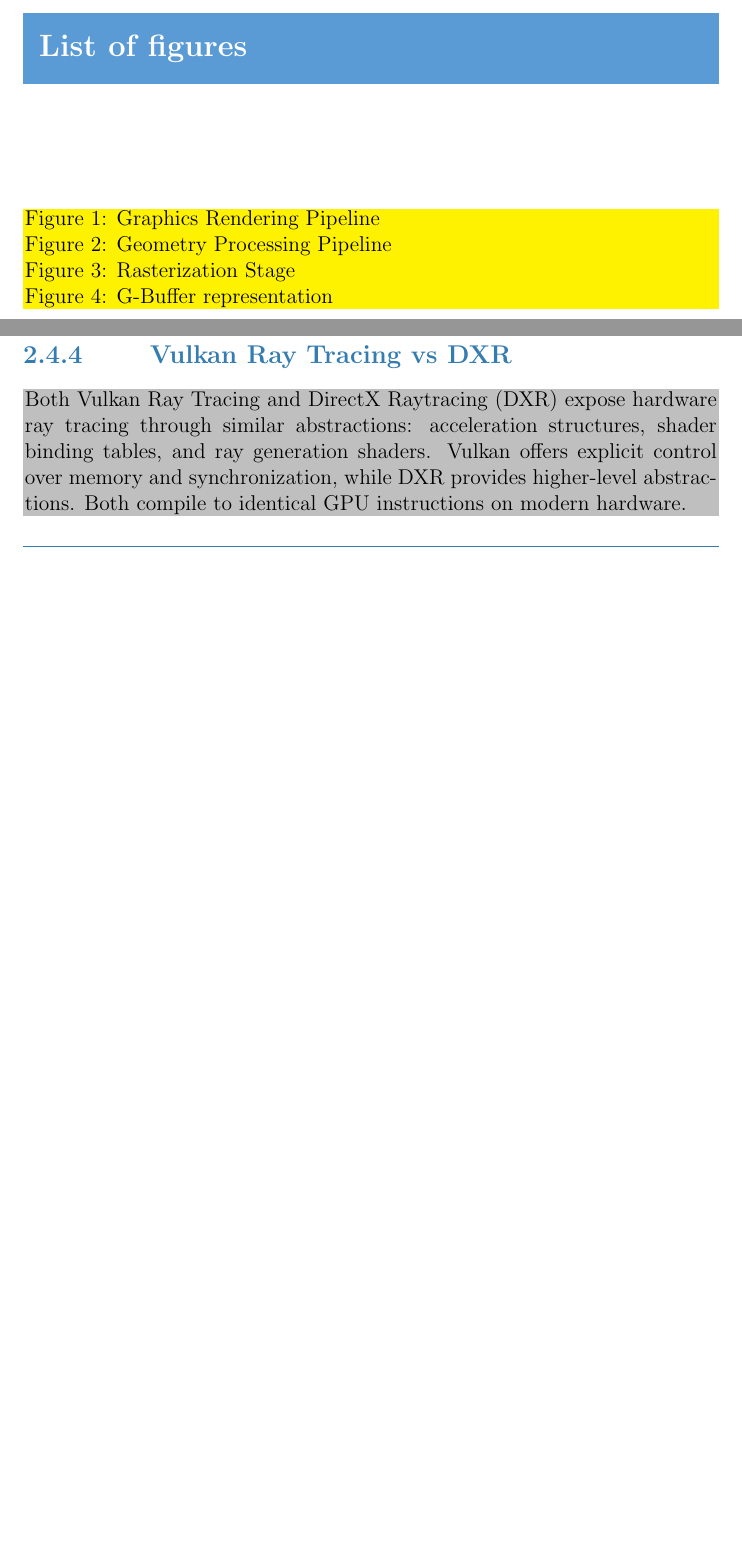
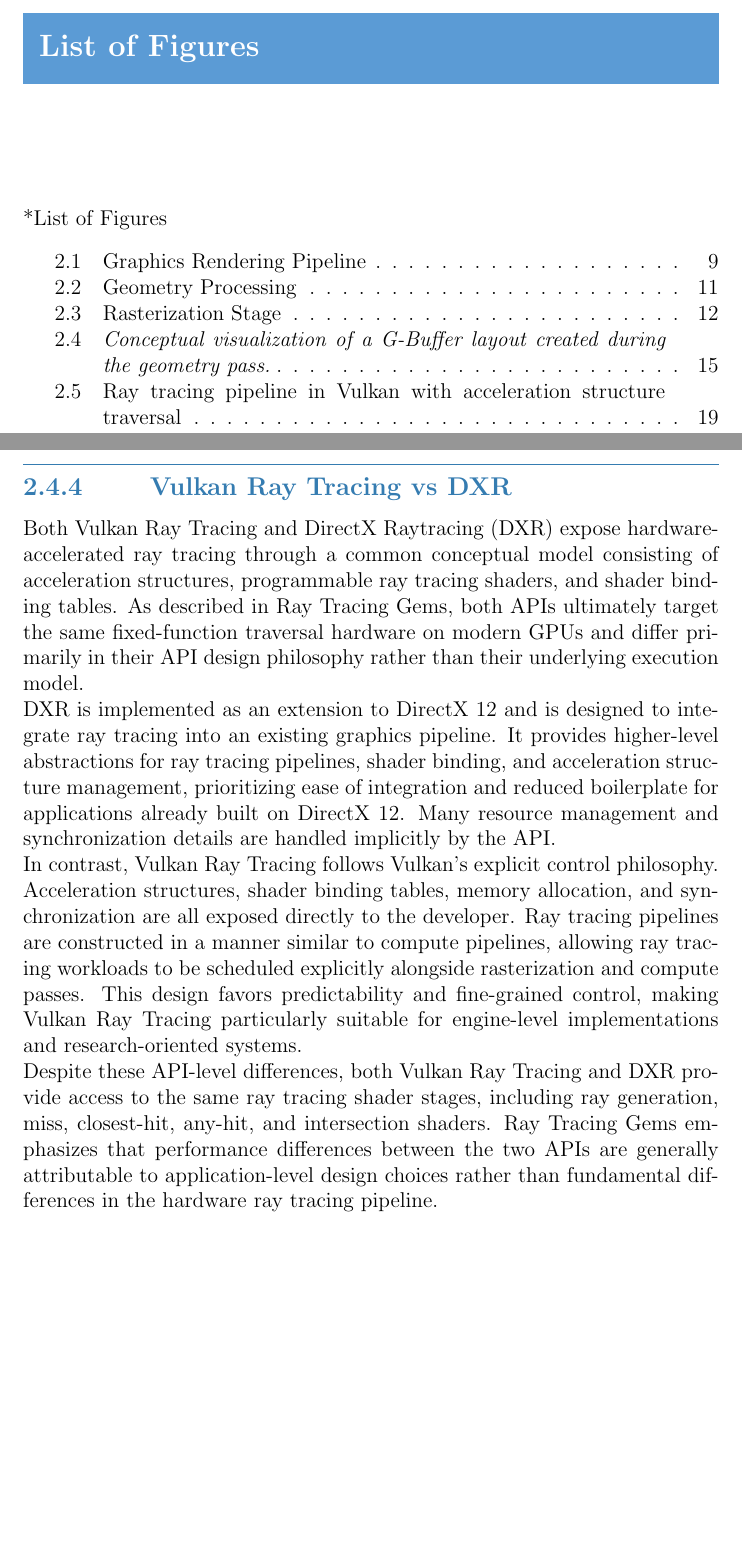
Before and after one commit to LucaDeMeyer/Gradution_Work, a LaTeX thesis (Gradwork.tex): two parts of pages 6 and 18 of 30 before the commit and two parts of pages 6 and 19 of 32 after it, joined at a grey line, cut so that both start at the same text, the shorter picture padded with empty space. The pictures show the PDF file Gradwork.pdf that the author committed with the source.

Commit message:
think large portion is semi done for draft

```diff
--- a/Gradwork.tex
+++ b/Gradwork.tex
@@ -200,23 +200,22 @@
 % -----------------------------------------------------------
 % LIST OF FIGURES
 % -----------------------------------------------------------
-\daechapterNoNum{List of figures}
+\daechapterNoNum{List of Figures}
+
+\begingroup
+\let\chapter\relax
+\listoffigures
+\endgroup
 
 
-% (Figures are automatically generated by LaTeX usually, but if you need manual lists as per template:)
-\begin{ybox}
-Figure 1: Graphics Rendering Pipeline\\
-Figure 2: Geometry Processing Pipeline\\
-Figure 3: Rasterization Stage\\
-Figure 4: G-Buffer representation
-\end{ybox}
+
 
 % -----------------------------------------------------------
 % INTRODUCTION
 % -----------------------------------------------------------
 \daechapter{Introduction}
 Hardware-accelerated ray tracing is now a mature feature of contemporary consumer GPUs, forming a standard component of real-time rendering pipelines across both high-end engines and commercial games. Rather than replacing rasterization,
- ray tracing is typically deployed selectively within hybrid pipelines, where it augments traditional techniques to improve lighting fidelity, visibility accuracy, and geometric correctness under strict performance constraints.
+ray tracing is typically deployed selectively within hybrid pipelines, where it augments traditional techniques to improve lighting fidelity, visibility accuracy, and geometric correctness under strict performance constraints.
 
 Although recent hardware generations and advanced denoising techniques have enabled real-time path-traced rendering in controlled scenarios, fully converged path tracing remains impractical for most interactive applications without aggressive
 spatio-temporal reconstruction. Consequently, modern engines rely on incremental ray tracing adoption, allocating a limited ray budget to specific effects such as shadows and reflections while retaining rasterization for primary visibility and shading.
@@ -567,13 +568,84 @@
 
 This framework forms the foundation for more advanced features such as recursive ray tracing for reflections and refractions, stochastic sampling for glossy surfaces, and global illumination.
 
+\subsection{Vulkan Ray Tracing vs DXR}%raytracing gems 1 chap3 and raytracing gems2 chap 16
+Both Vulkan Ray Tracing and DirectX Raytracing (DXR) expose hardware-accelerated ray tracing through a common conceptual model consisting of acceleration structures, programmable ray tracing shaders, and shader binding tables.
+As described in Ray Tracing Gems, both APIs ultimately target the same fixed-function traversal hardware on modern GPUs and differ primarily in their API design philosophy rather than their underlying execution model.
 
+DXR is implemented as an extension to DirectX~12 and is designed to integrate ray tracing into an existing graphics pipeline.
+It provides higher-level abstractions for ray tracing pipelines, shader binding, and acceleration structure management, prioritizing ease of integration and reduced boilerplate for applications already built on DirectX~12.
+Many resource management and synchronization details are handled implicitly by the API.
 
-\subsection{Vulkan Ray Tracing vs DXR}
-\begin{gbox}
-Both Vulkan Ray Tracing and DirectX Raytracing (DXR) expose hardware ray tracing through similar abstractions: acceleration structures, shader binding tables, and ray generation shaders. Vulkan offers explicit control over memory and synchronization,
-while DXR provides higher-level abstractions. Both compile to identical GPU instructions on modern hardware.
-\end{gbox}
+In contrast, Vulkan Ray Tracing follows Vulkan’s explicit control philosophy.
+Acceleration structures, shader binding tables, memory allocation, and synchronization are all exposed directly to the developer.
+Ray tracing pipelines are constructed in a manner similar to compute pipelines, allowing ray tracing workloads to be scheduled explicitly alongside rasterization and compute passes.
+This design favors predictability and fine-grained control, making Vulkan Ray Tracing particularly suitable for engine-level implementations and research-oriented systems.
+
+Despite these API-level differences, both Vulkan Ray Tracing and DXR provide access to the same ray tracing shader stages, including ray generation, miss, closest-hit, any-hit, and intersection shaders.
+Ray Tracing Gems emphasizes that performance differences between the two APIs are generally attributable to application-level design choices rather than fundamental differences in the hardware ray tracing pipeline.
+\par
+%ray tracing gems 2
+\begin{figure}[H]
+\centering
+\begin{tikzpicture}[
+    node distance=1.8cm,
+    box/.style={
+        rectangle,
+        draw,
+        rounded corners,
+        minimum width=3.2cm,
+        minimum height=1cm,
+        align=center,
+        fill=green!40
+    },
+    graybox/.style={
+        rectangle,
+        draw,
+        rounded corners,
+        minimum width=4cm,
+        minimum height=1.2cm,
+        align=center,
+        fill=gray!30
+    },
+    decision/.style={
+        diamond,
+        draw,
+        aspect=2,
+        minimum width=2.8cm,
+        minimum height=1.2cm,
+        align=center
+    },
+    arrow/.style={->, thick}
+]
+
+% Nodes
+\node[box] (raygen) {Ray Generation};
+
+\node[graybox, below=of raygen] (accel) {Acceleration\\Structure Traversal};
+
+\node[box, right=3.5cm of accel] (anyhit) {Any Hit};
+\node[box, below=of anyhit] (intersect) {Intersection};
+
+\node[decision, below=of accel] (hit) {Hit?};
+
+\node[box, below left=1.5cm and 1.8cm of hit] (miss) {Miss};
+\node[box, below right=1.5cm and 1.8cm of hit] (closest) {Closest Hit};
+
+% Arrows
+\draw[arrow] (raygen) -- node[right] {TraceRay()} (accel);
+
+\draw[arrow] (accel.east) -- ++(1.2,0) |- (intersect.west);
+\draw[arrow] (intersect.north) -- (anyhit.south);
+\draw[arrow] (anyhit.west) |- (accel.east);
+
+\draw[arrow] (accel) -- (hit);
+
+\draw[arrow] (hit.west) -- node[above] {No} (miss.north);
+\draw[arrow] (hit.east) -- node[above] {Yes} (closest.north);
+
+\end{tikzpicture}
+\caption{Ray tracing pipeline in Vulkan with acceleration structure traversal}\label{fig:raytracing-pipeline}
+\end{figure}
 
 \subsection{Hybrid Rendering Strategies}
 \begin{gbox}
```
Also changed, not shown: Gradwork.pdf, Gradwork.tex (20 more changed lines).
